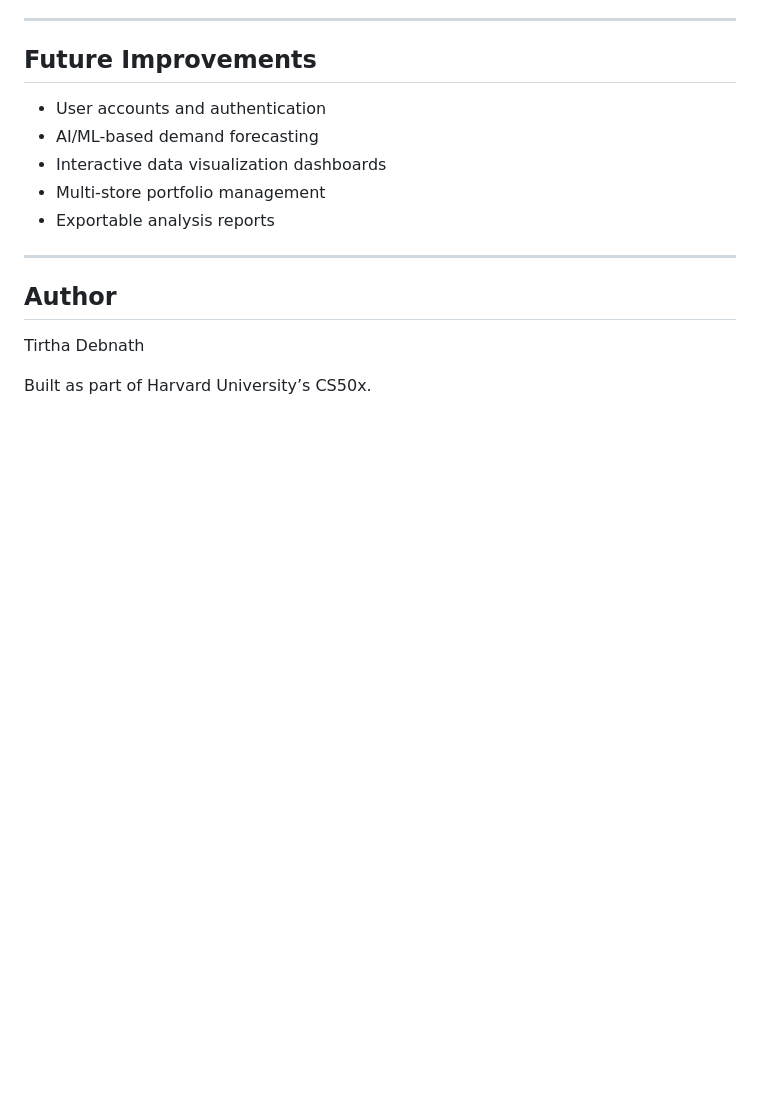
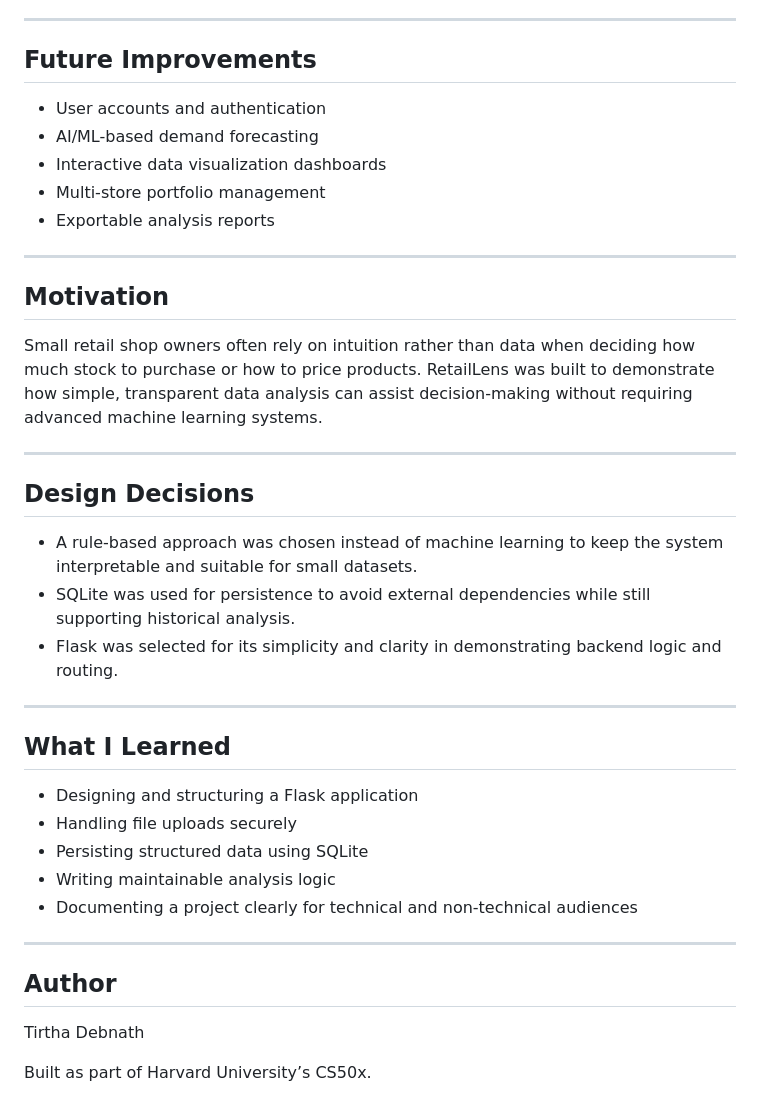
Before and after one commit to Ti-De-08/CS50x-2025, a Markdown page: Week_10/retaillens/README.md, the part around the change. GitHub-like rendering; blank space fills up the shorter version.

Commit message:
Enhance README with motivation and design details
Added sections on motivation, design decisions, and learnings to the README.

```diff
--- a/Week_10/retaillens/README.md
+++ b/Week_10/retaillens/README.md
@@ -126,6 +126,30 @@ Based on the demand trend:
 
 ---
 
+## Motivation
+
+Small retail shop owners often rely on intuition rather than data when deciding how much stock to purchase or how to price products. RetailLens was built to demonstrate how simple, transparent data analysis can assist decision-making without requiring advanced machine learning systems.
+
+---
+
+## Design Decisions
+
+- A rule-based approach was chosen instead of machine learning to keep the system interpretable and suitable for small datasets.
+- SQLite was used for persistence to avoid external dependencies while still supporting historical analysis.
+- Flask was selected for its simplicity and clarity in demonstrating backend logic and routing.
+
+---
+
+## What I Learned
+
+- Designing and structuring a Flask application
+- Handling file uploads securely
+- Persisting structured data using SQLite
+- Writing maintainable analysis logic
+- Documenting a project clearly for technical and non-technical audiences
+
+---
+
 ## Author
 Tirtha Debnath
 
```
